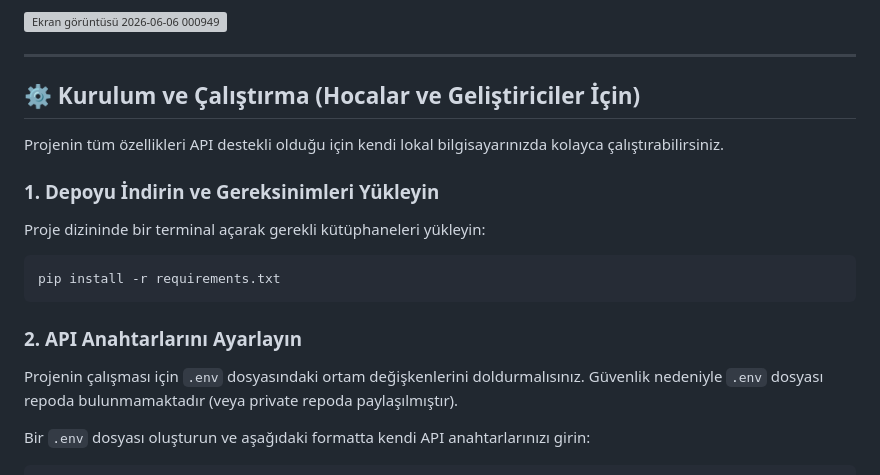
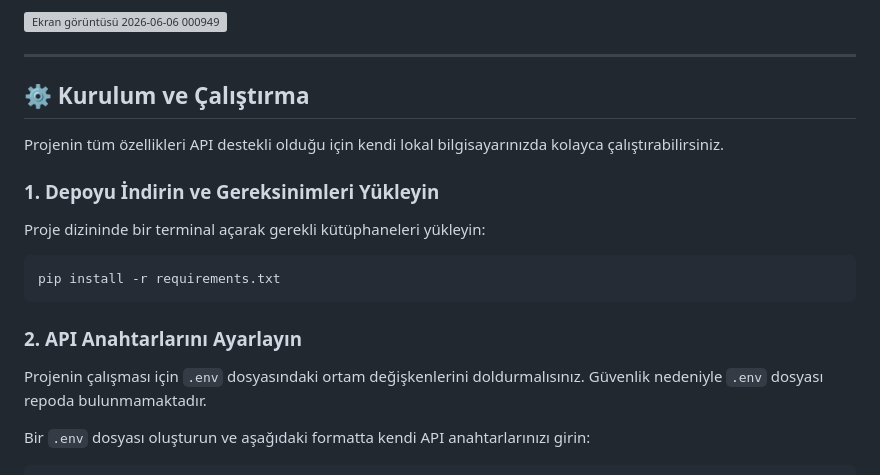
Before and after one commit to huseyinyarar/agri-ai-assistant, a Markdown page: README.md, the part around the change. GitHub-like rendering; grey boxes are pictures that could not be loaded.

````diff
--- a/README.md
+++ b/README.md
@@ -30,7 +30,7 @@ Aşağıdaki görselde, Agri-AI sisteminin kullanıcı dostu web arayüzünü ve
 
 ---
 
-## ⚙️ Kurulum ve Çalıştırma (Hocalar ve Geliştiriciler İçin)
+## ⚙️ Kurulum ve Çalıştırma
 
 Projenin tüm özellikleri API destekli olduğu için kendi lokal bilgisayarınızda kolayca çalıştırabilirsiniz.
 
@@ -41,7 +41,7 @@ pip install -r requirements.txt
 ```
 
 ### 2. API Anahtarlarını Ayarlayın
-Projenin çalışması için `.env` dosyasındaki ortam değişkenlerini doldurmalısınız. Güvenlik nedeniyle `.env` dosyası repoda bulunmamaktadır (veya private repoda paylaşılmıştır).
+Projenin çalışması için `.env` dosyasındaki ortam değişkenlerini doldurmalısınız. Güvenlik nedeniyle `.env` dosyası repoda bulunmamaktadır.
 
 Bir `.env` dosyası oluşturun ve aşağıdaki formatta kendi API anahtarlarınızı girin:
 ```env
````
